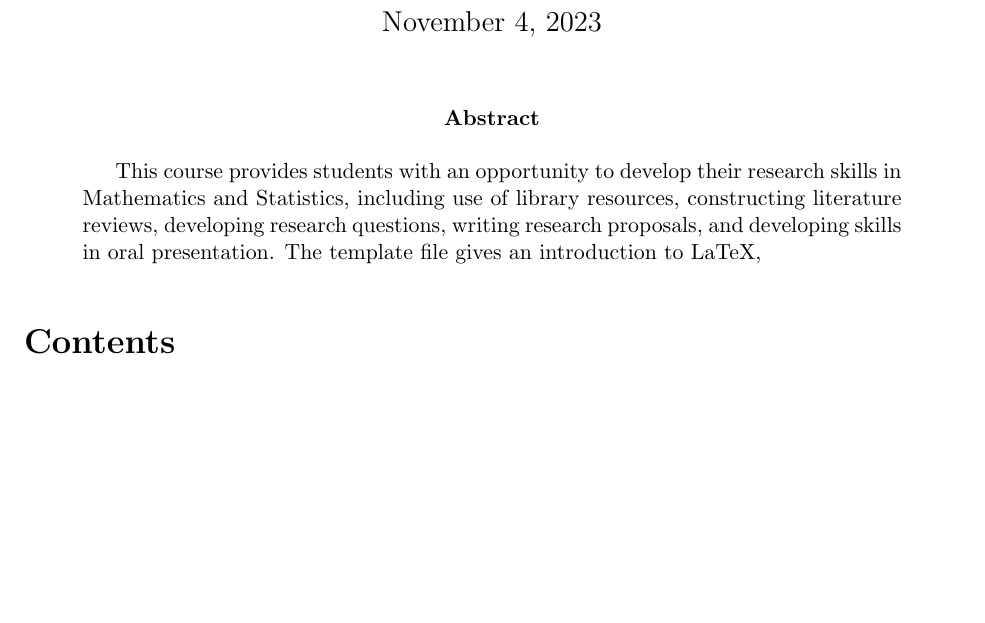
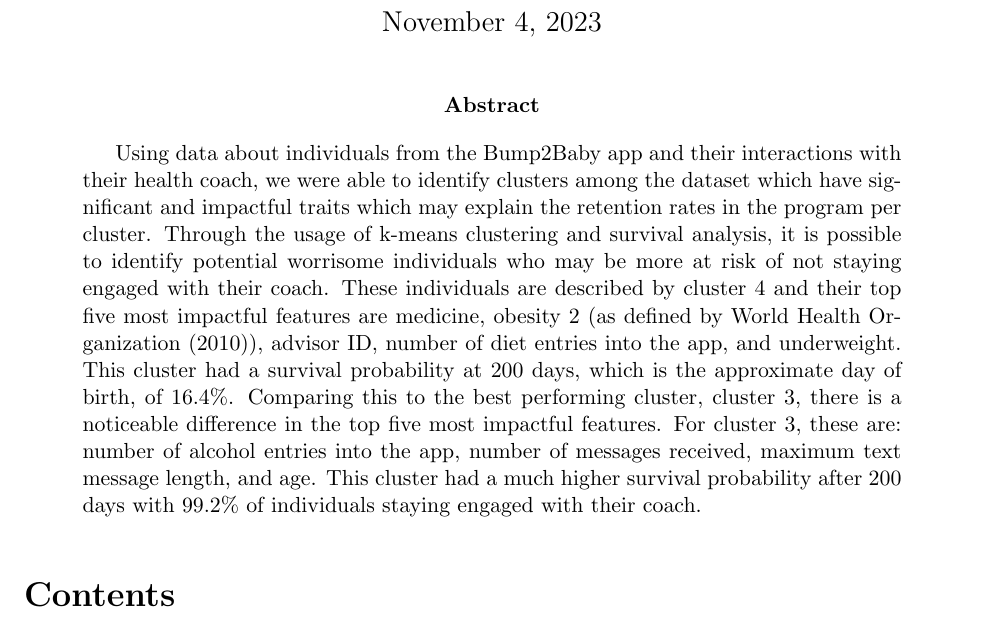
Before and after one commit to felixzhao/stat501-project, a LaTeX paper (report/stat501-project-report.tex): part of page 1 of 17, cut so that both start at the same text, the shorter picture padded with empty space. Compiled offline with pdfLaTeX.

Commit message:
added abstract

```diff
--- a/report/stat501-project-report.tex
+++ b/report/stat501-project-report.tex
@@ -53,12 +53,7 @@ School of Mathematics and Statistics\\ Victoria University of Wellington, New Ze
 \maketitle
 
 \begin{abstract}
-  This course provides students with an opportunity to develop their
-  research skills in Mathematics and Statistics, including use of
-  library resources, constructing literature reviews, developing
-  research questions, writing research proposals, and developing
-  skills in oral presentation. The template file gives an introduction
-  to LaTeX,
+  Using data about individuals from the Bump2Baby app and their interactions with their health coach, we were able to identify clusters among the dataset which have significant and impactful traits which may explain the retention rates in the program per cluster. Through the usage of k-means clustering and survival analysis, it is possible to identify potential worrisome individuals who may be more at risk of not staying engaged with their coach. These individuals are described by cluster 4 and their top five most impactful features are medicine, obesity 2 (as defined by \cite{WHO_BMI}), advisor ID, number of diet entries into the app, and underweight. This cluster had a survival probability at 200 days, which is the approximate day of birth, of 16.4\%. Comparing this to the best performing cluster, cluster 3, there is a noticeable difference in the top five most impactful features. For cluster 3, these are: number of alcohol entries into the app, number of messages received, maximum text message length, and age. This cluster had a much higher survival probability after 200 days with 99.2\% of individuals staying engaged with their coach.
 \end{abstract}
 
 
```
